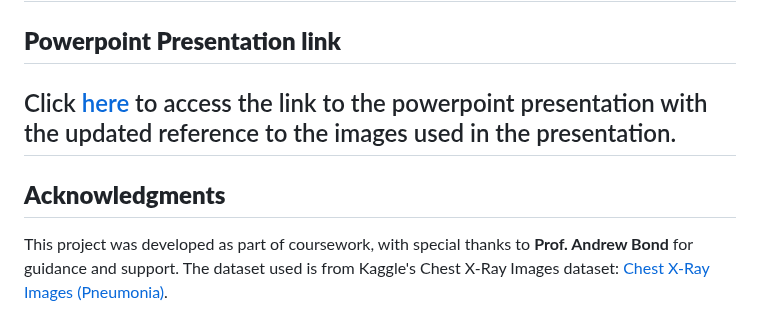
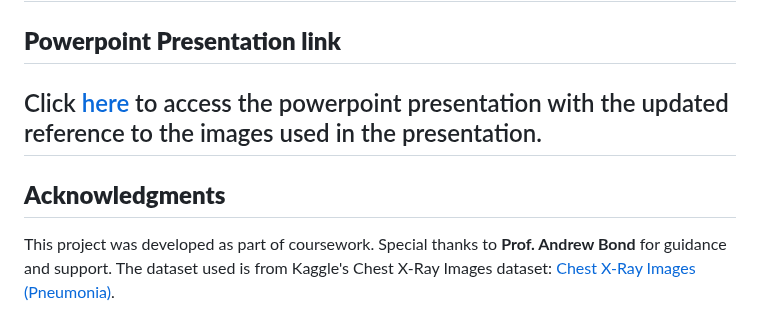
Before and after one commit to Praful-John2409/Pneumono_Detect, a Markdown page: README.md, the part around the change. GitHub-like rendering.

```diff
--- a/README.md
+++ b/README.md
@@ -108,7 +108,9 @@ Click [here](https://huggingface.co/spaces/SoulMind01/PneumoniaDetection) to che
 ---
 ## **Powerpoint Presentation link**
 
-Click [here](https://docs.google.com/presentation/d/10pRh_B9fRCb__6gbEdFi43rkW2RWirDEH3OKZFdAKNI/edit?usp=sharing) to access the link to the powerpoint presentation with the updated reference to the images used in the presentation.
+Click [here](https://docs.google.com/presentation/d/10pRh_B9fRCb__6gbEdFi43rkW2RWirDEH3OKZFdAKNI/edit?usp=sharing) to access the powerpoint presentation with the updated reference to the images used in the presentation.
 ---
 ## **Acknowledgments**
-This project was developed as part of coursework, with special thanks to **Prof. Andrew Bond** for guidance and support. The dataset used is from Kaggle's Chest X-Ray Images dataset: [Chest X-Ray Images (Pneumonia)](https://www.kaggle.com/paultimothymooney/chest-xray-pneumonia).
+This project was developed as part of coursework.
+Special thanks to **Prof. Andrew Bond** for guidance and support.
+The dataset used is from Kaggle's Chest X-Ray Images dataset: [Chest X-Ray Images (Pneumonia)](https://www.kaggle.com/paultimothymooney/chest-xray-pneumonia).
```
